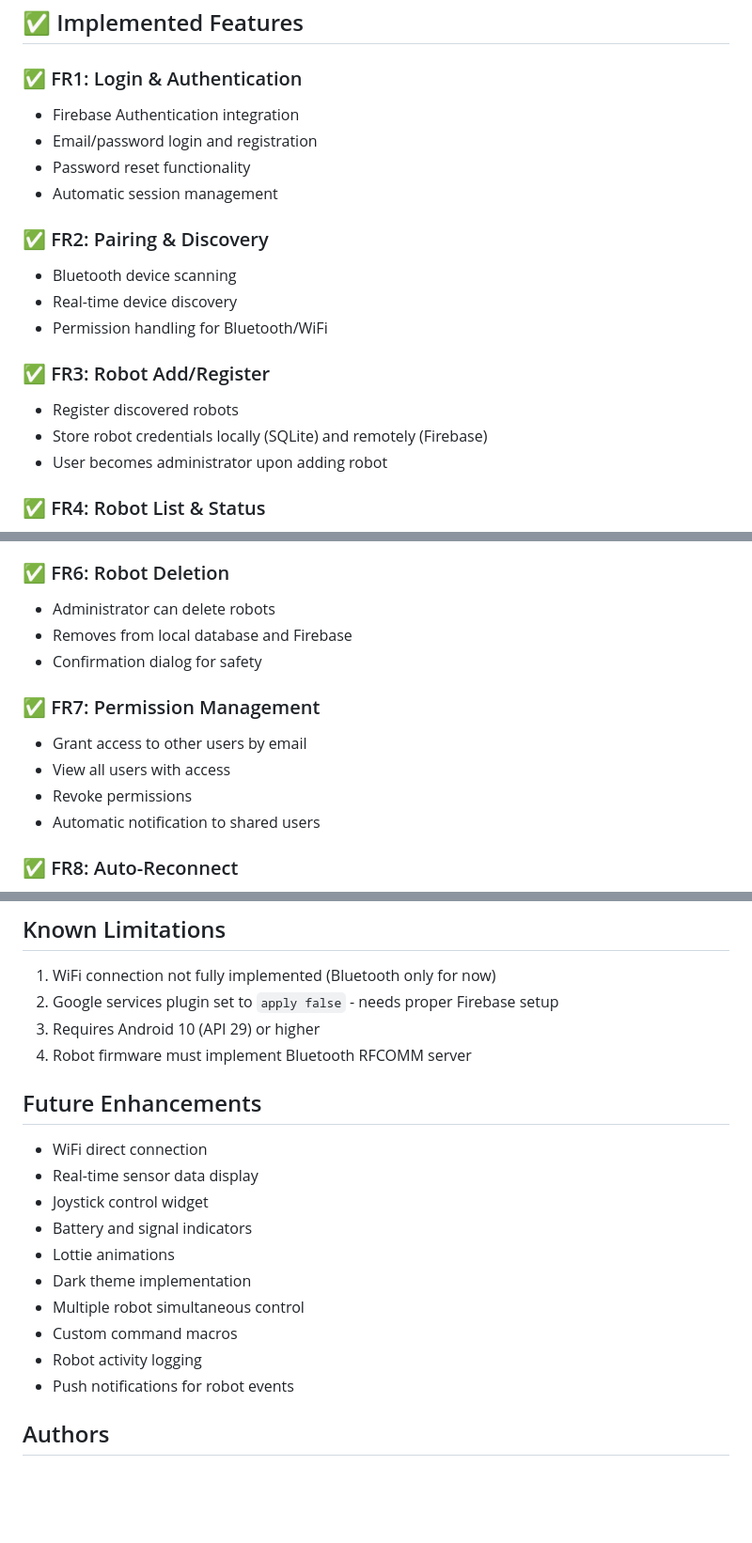
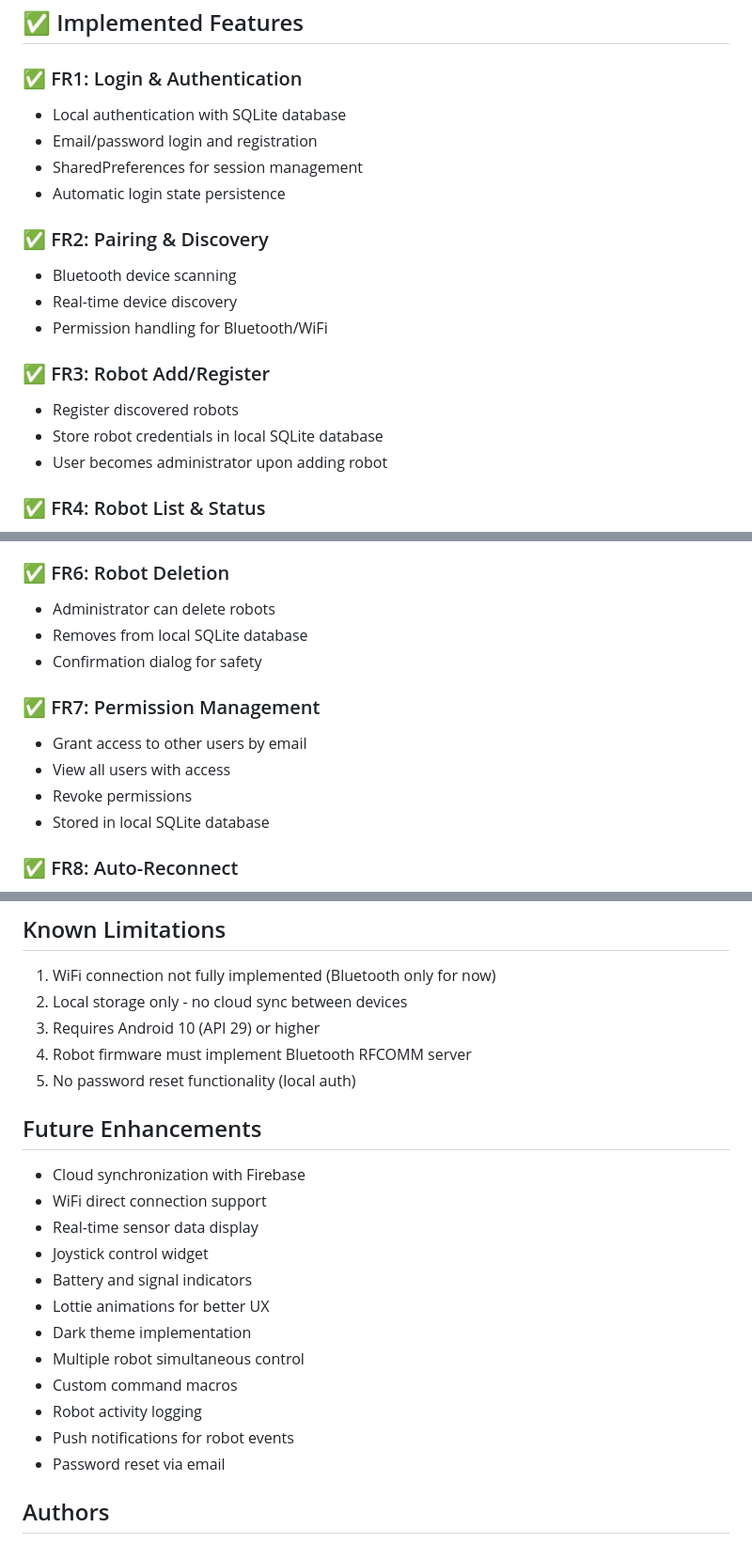
Before and after one commit to IALR/android-, a Markdown page: README.md, 3 parts joined by grey strips. Shown at 94% size. GitHub-like rendering; blank space fills up the shorter version.

```diff
--- a/README.md
+++ b/README.md
@@ -26,10 +26,10 @@ See [VISUAL_SCREEN_GUIDE.md](VISUAL_SCREEN_GUIDE.md) for screen previews and [UI
 ## ✅ Implemented Features
 
 ### ✅ FR1: Login & Authentication
-- Firebase Authentication integration
+- Local authentication with SQLite database
 - Email/password login and registration
-- Password reset functionality
-- Automatic session management
+- SharedPreferences for session management
+- Automatic login state persistence
 
 ### ✅ FR2: Pairing & Discovery
 - Bluetooth device scanning
@@ -38,7 +38,7 @@ See [VISUAL_SCREEN_GUIDE.md](VISUAL_SCREEN_GUIDE.md) for screen previews and [UI
 
 ### ✅ FR3: Robot Add/Register
 - Register discovered robots
-- Store robot credentials locally (SQLite) and remotely (Firebase)
+- Store robot credentials in local SQLite database
 - User becomes administrator upon adding robot
 
 ### ✅ FR4: Robot List & Status
@@ -57,14 +57,14 @@ See [VISUAL_SCREEN_GUIDE.md](VISUAL_SCREEN_GUIDE.md) for screen previews and [UI
 
 ### ✅ FR6: Robot Deletion
 - Administrator can delete robots
-- Removes from local database and Firebase
+- Removes from local SQLite database
 - Confirmation dialog for safety
 
 ### ✅ FR7: Permission Management
 - Grant access to other users by email
 - View all users with access
 - Revoke permissions
-- Automatic notification to shared users
+- Stored in local SQLite database
 
 ### ✅ FR8: Auto-Reconnect
 - ConnectionManager with auto-reconnect logic
@@ -243,22 +263,25 @@ See [UI_UX_DESIGN_SYSTEM.md](UI_UX_DESIGN_SYSTEM.md) for complete documentation.
 ## Known Limitations
 
 1. WiFi connection not fully implemented (Bluetooth only for now)
-2. Google services plugin set to `apply false` - needs proper Firebase setup
+2. Local storage only - no cloud sync between devices
 3. Requires Android 10 (API 29) or higher
 4. Robot firmware must implement Bluetooth RFCOMM server
+5. No password reset functionality (local auth)
 
 ## Future Enhancements
 
-- WiFi direct connection
+- Cloud synchronization with Firebase
+- WiFi direct connection support
 - Real-time sensor data display
 - Joystick control widget
 - Battery and signal indicators
-- Lottie animations
+- Lottie animations for better UX
 - Dark theme implementation
 - Multiple robot simultaneous control
 - Custom command macros
 - Robot activity logging
 - Push notifications for robot events
+- Password reset via email
 
 ## Authors
 
```
Also changed, not shown: other parts of README.md (+44 -24 lines).
